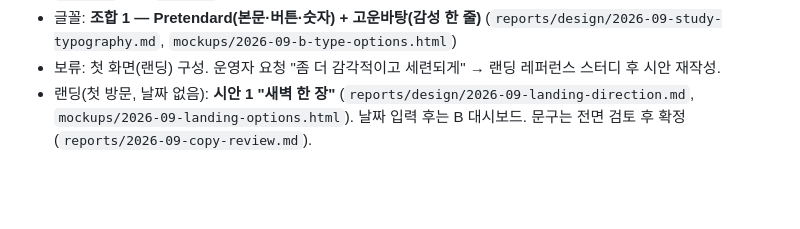
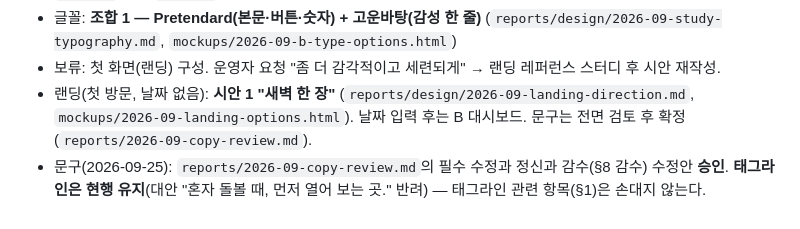
Before and after one commit to Loonsoo/beinside, a Markdown page: reports/design/2026-09-direction.md, the part around the change. Rendered like a GitHub page; blank space fills up the shorter version.

Commit message:
docs: 문구 승인·태그라인 현행 유지 결정 기록
Co-Authored-By: Claude Opus 5.5 <noreply@anthropic.com>
Claude-Session: https://claude.ai/code/session_01WmY43poNgUrD3cmNF52NQP

```diff
--- a/reports/design/2026-09-direction.md
+++ b/reports/design/2026-09-direction.md
@@ -226,3 +226,4 @@
 - 글꼴: **조합 1 — Pretendard(본문·버튼·숫자) + 고운바탕(감성 한 줄)** (`reports/design/2026-09-study-typography.md`, `mockups/2026-09-b-type-options.html`)
 - 보류: 첫 화면(랜딩) 구성. 운영자 요청 "좀 더 감각적이고 세련되게" → 랜딩 레퍼런스 스터디 후 시안 재작성.
 - 랜딩(첫 방문, 날짜 없음): **시안 1 "새벽 한 장"** (`reports/design/2026-09-landing-direction.md`, `mockups/2026-09-landing-options.html`). 날짜 입력 후는 B 대시보드. 문구는 전면 검토 후 확정(`reports/2026-09-copy-review.md`).
+- 문구(2026-09-25): `reports/2026-09-copy-review.md`의 필수 수정과 정신과 감수(§8 감수) 수정안 **승인**. **태그라인은 현행 유지**(대안 "혼자 돌볼 때, 먼저 열어 보는 곳." 반려) — 태그라인 관련 항목(§1)은 손대지 않는다.
```
